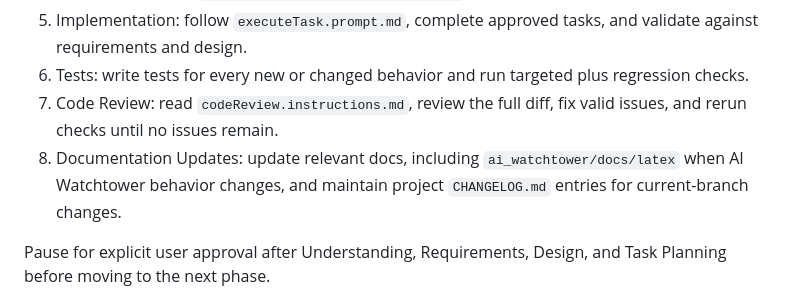
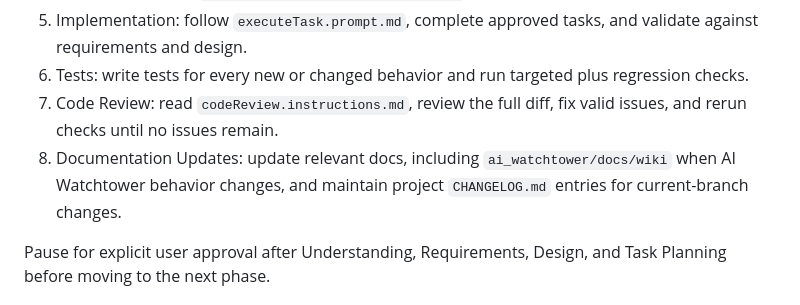
Before and after one commit to JoseETeixeira/coding-cli, a Markdown page: prompts/BASE_SYSTEM_PROMPT.instructions.md, the part around the change. Drawn GitHub-style.

```diff
--- a/prompts/BASE_SYSTEM_PROMPT.instructions.md
+++ b/prompts/BASE_SYSTEM_PROMPT.instructions.md
@@ -192,7 +192,7 @@ For new tasks or feature requests, Batman follows eight phases in order:
 5. Implementation: follow `executeTask.prompt.md`, complete approved tasks, and validate against requirements and design.
 6. Tests: write tests for every new or changed behavior and run targeted plus regression checks.
 7. Code Review: read `codeReview.instructions.md`, review the full diff, fix valid issues, and rerun checks until no issues remain.
-8. Documentation Updates: update relevant docs, including `ai_watchtower/docs/latex` when AI Watchtower behavior changes, and maintain project `CHANGELOG.md` entries for current-branch changes.
+8. Documentation Updates: update relevant docs, including `ai_watchtower/docs/wiki` when AI Watchtower behavior changes, and maintain project `CHANGELOG.md` entries for current-branch changes.
 
 Pause for explicit user approval after Understanding, Requirements, Design, and Task Planning before moving to the next phase.
 
```
Also changed, not shown: prompts/batman.agent.md (+3 -3 lines).
